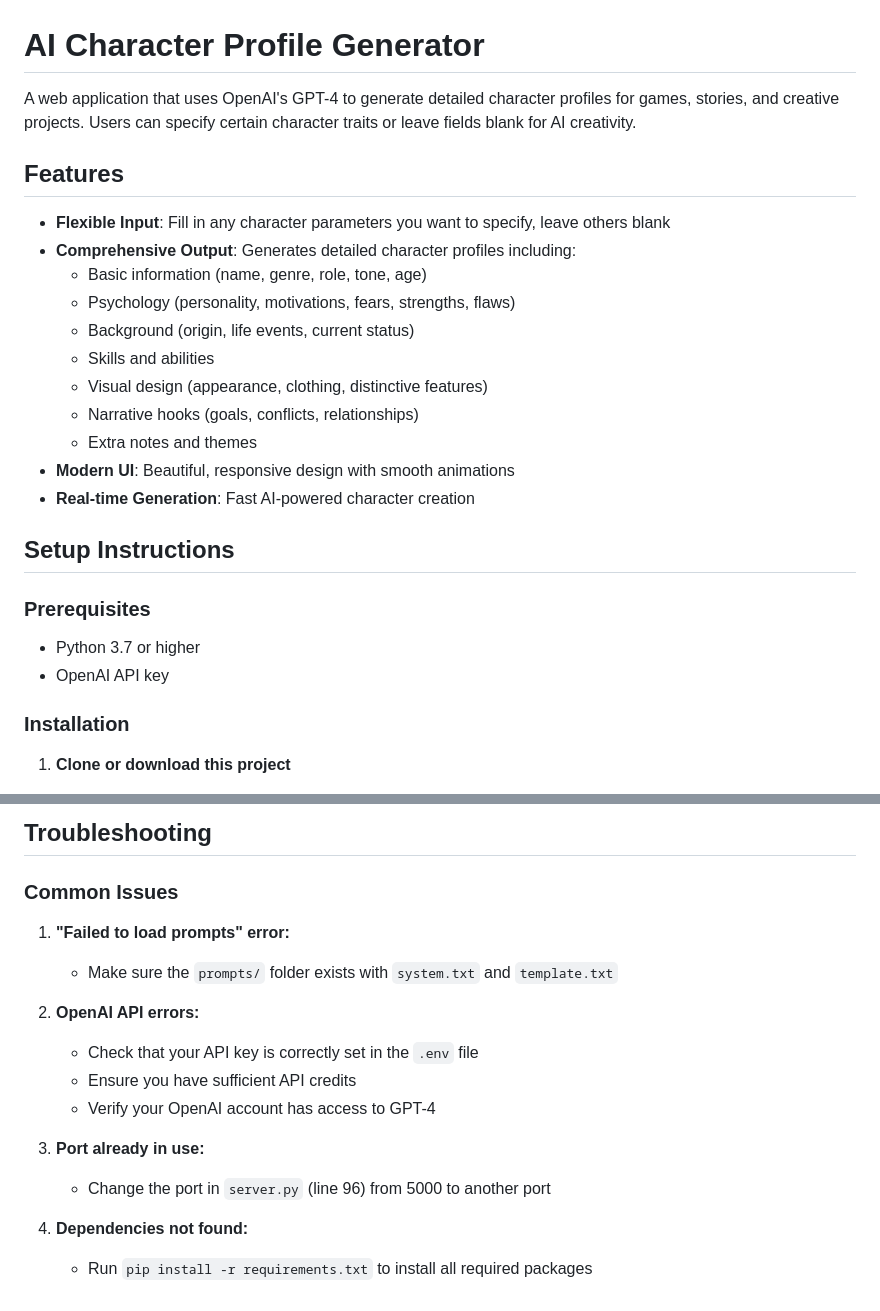
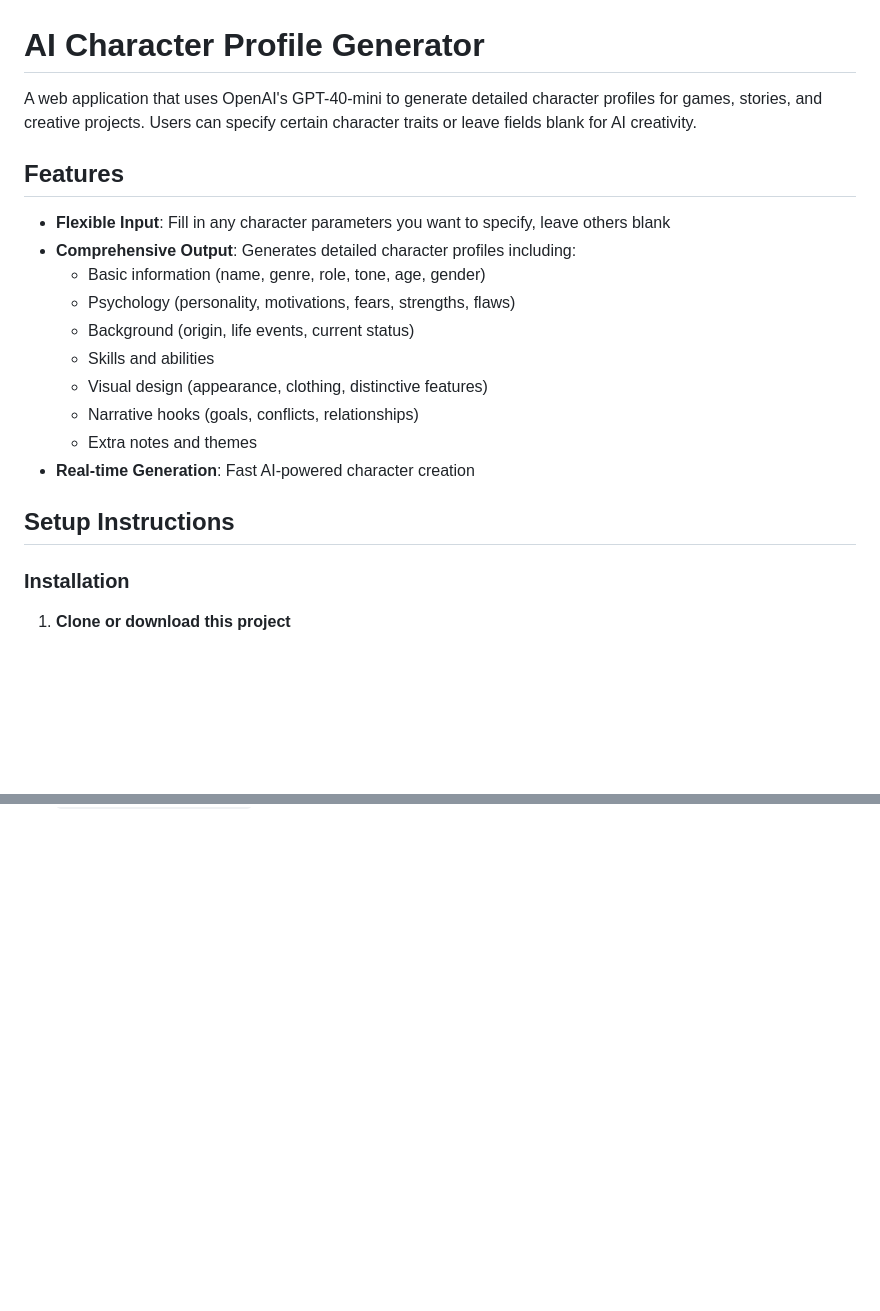
Before and after one commit to kristielee04/CS4680-AI-Character-Profile-Generator, a Markdown page: README.md, 2 parts joined by grey strips. GitHub-like rendering; blank space fills up the shorter version.

```diff
--- a/README.md
+++ b/README.md
@@ -1,27 +1,21 @@
 # AI Character Profile Generator
 
-A web application that uses OpenAI's GPT-4 to generate detailed character profiles for games, stories, and creative projects. Users can specify certain character traits or leave fields blank for AI creativity.
+A web application that uses OpenAI's GPT-40-mini to generate detailed character profiles for games, stories, and creative projects. Users can specify certain character traits or leave fields blank for AI creativity.
 
 ## Features
 
 - **Flexible Input**: Fill in any character parameters you want to specify, leave others blank
 - **Comprehensive Output**: Generates detailed character profiles including:
-  - Basic information (name, genre, role, tone, age)
+  - Basic information (name, genre, role, tone, age, gender)
   - Psychology (personality, motivations, fears, strengths, flaws)
   - Background (origin, life events, current status)
   - Skills and abilities
   - Visual design (appearance, clothing, distinctive features)
   - Narrative hooks (goals, conflicts, relationships)
   - Extra notes and themes
-- **Modern UI**: Beautiful, responsive design with smooth animations
 - **Real-time Generation**: Fast AI-powered character creation
 
 ## Setup Instructions
-
-### Prerequisites
-
-- Python 3.7 or higher
-- OpenAI API key
 
 ### Installation
 
@@ -134,20 +101,0 @@ You can modify `static/style.css` to change the appearance.
-## Troubleshooting
-
-### Common Issues
-
-1. **"Failed to load prompts" error:**
-
-   - Make sure the `prompts/` folder exists with `system.txt` and `template.txt`
-
-2. **OpenAI API errors:**
-
-   - Check that your API key is correctly set in the `.env` file
-   - Ensure you have sufficient API credits
-   - Verify your OpenAI account has access to GPT-4
-
-3. **Port already in use:**
-
-   - Change the port in `server.py` (line 96) from 5000 to another port
-
-4. **Dependencies not found:**
-   - Run `pip install -r requirements.txt` to install all required packages
```
Also changed, not shown: other parts of README.md (+5 -31 lines).
